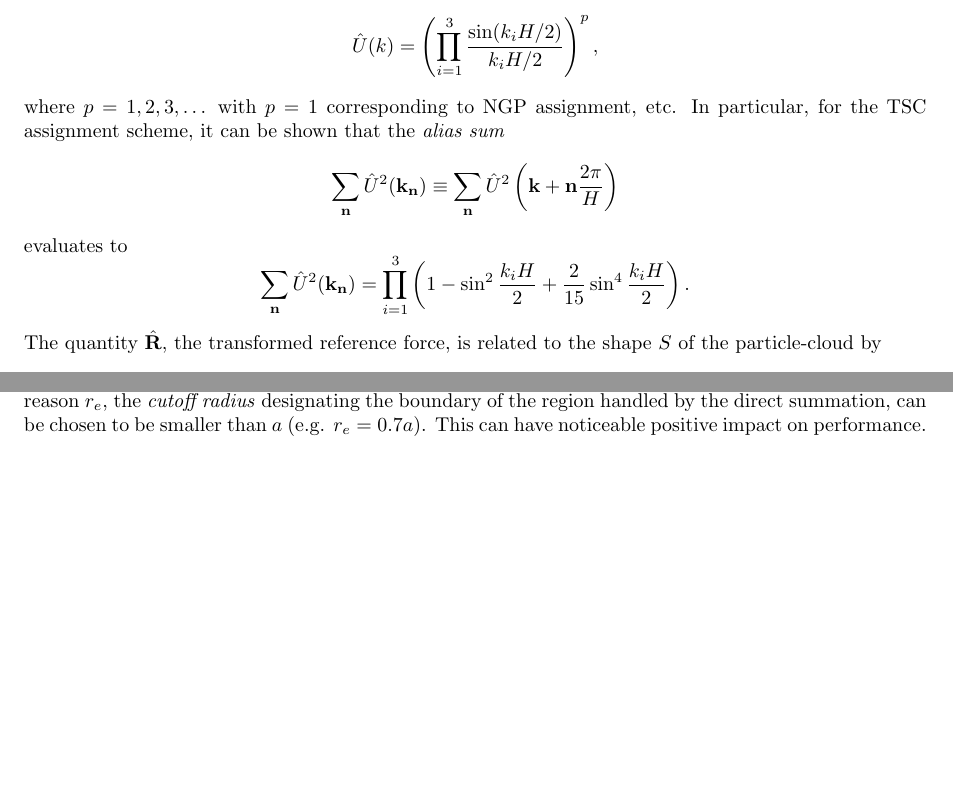
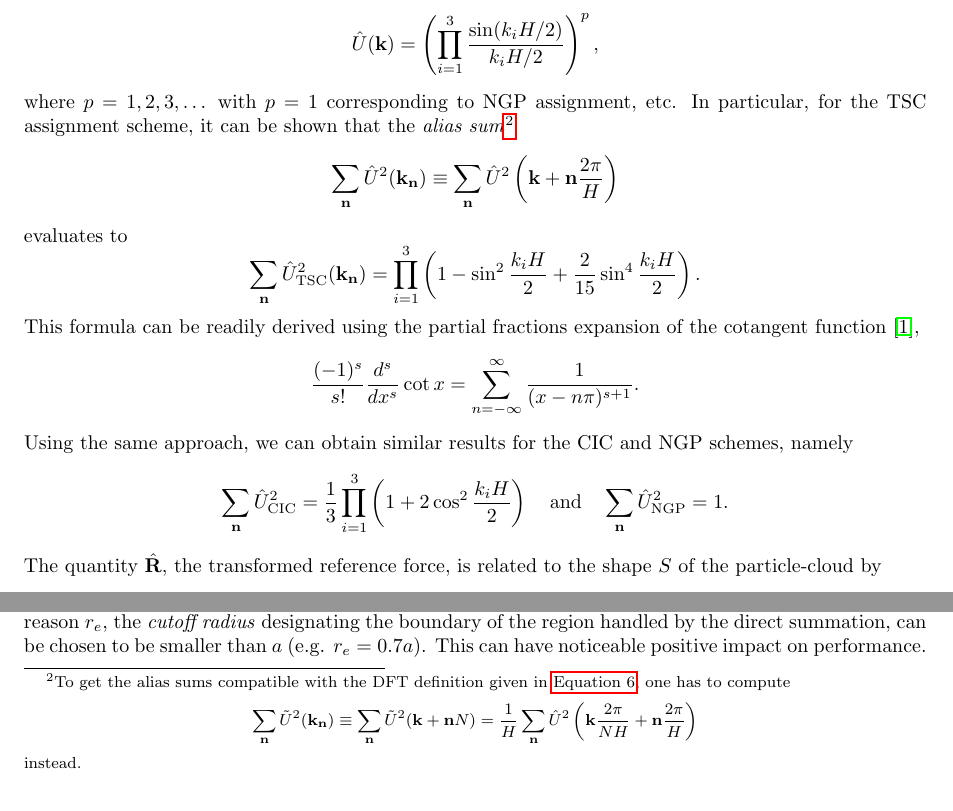
Before and after one commit to AleksyBalazinski/masters-thesis, a LaTeX document (main.tex, which reads sections/p3m-method.tex): two parts of page 7 of 8, joined at a grey line, cut so that both start at the same text, the shorter picture padded with empty space. Compiled offline with pdfLaTeX.

Commit message:
small fixes

```diff
--- a/sections/p3m-method.tex
+++ b/sections/p3m-method.tex
@@ -48,18 +48,36 @@ where $j=1,2,3$.
 The quantity $\hat{U}$ is defined as $\hat{W}/V$.
 For the mass assignment scheme hierarchy described in \autoref{subsec:mass-assignment} we have
 \begin{equation*}
-    \hat{U}(k) = \left(\prod_{i=1}^{3}\frac{\sin(k_i H / 2)}{k_i H / 2}\right)^{p},
+    \hat{U}(\mathbf{k}) = \left(\prod_{i=1}^{3}\frac{\sin(k_i H / 2)}{k_i H / 2}\right)^{p},
 \end{equation*}
 where $p=1,2,3,\dots$ with $p=1$ corresponding to NGP assignment, etc.
-In particular, for the TSC assignment scheme, it can be shown that the \textit{alias sum}
+In particular, for the TSC assignment scheme, it can be shown that the \textit{alias sum}\footnote{
+    To get the alias sums compatible with the DFT definition given in \autoref{eq:standard-dft}, one has to compute
+    \begin{equation*}
+        \sum_{\mathbf{n}} \tilde{U}^2(\mathbf{k}_\mathbf{n})
+        \equiv \sum_\mathbf{n}\tilde{U}^2(\mathbf{k}+\mathbf{n}N)
+        = \frac{1}{H}\sum_\mathbf{n}\hat{U}^2\left(\mathbf{k}\frac{2\pi}{NH}+\mathbf{n}\frac{2\pi}{H}\right)
+    \end{equation*}
+    instead.
+}
 \begin{equation*}
     \sum_{\mathbf{n}}\hat{U}^2(\mathbf{k}_\mathbf{n})
     \equiv \sum_{\mathbf{n}}\hat{U}^2\left(\mathbf{k} + \mathbf{n}\frac{2\pi}{H}\right)
 \end{equation*}
 evaluates to
 \begin{equation*}
-    \sum_{\mathbf{n}}\hat{U}^2(\mathbf{k}_\mathbf{n})
+    \sum_{\mathbf{n}}\hat{U}_\text{TSC}^2(\mathbf{k}_\mathbf{n})
     = \prod_{i=1}^{3} \left(1 - \sin^2\frac{k_i H}{2} + \frac{2}{15}\sin^4\frac{k_i H}{2}\right).
+\end{equation*}
+This formula can be readily derived using the partial fractions expansion of the cotangent function \cite{aigner2018proofs},
+\begin{equation*}
+    \frac{(-1)^s}{s!}\frac{d^s}{dx^s}\cot x = \sum_{n=-\infty}^{\infty} \frac{1}{(x-n\pi)^{s+1}}.
+\end{equation*}
+Using the same approach, we can obtain similar results for the CIC and NGP schemes, namely
+\begin{equation*}
+    \sum_{\mathbf{n}}\hat{U}_\text{CIC}^2 = \frac{1}{3} \prod_{i=1}^{3}  \left(1 + 2\cos^2\frac{k_i H}{2}\right)
+    \quad \text{and} \quad
+    \sum_{\mathbf{n}}\hat{U}_\text{NGP}^2 = 1.
 \end{equation*}
 The quantity $\hat{\mathbf{R}}$, the transformed reference force, is related to the shape $S$ of the particle-cloud by
 \begin{equation*}
```
Also changed, not shown: refs.bib (+12 -0 lines), sections/galaxy-model.tex (+1 -1 lines), sections/particle-mesh-method.tex (+4 -4 lines), main.pdf.
